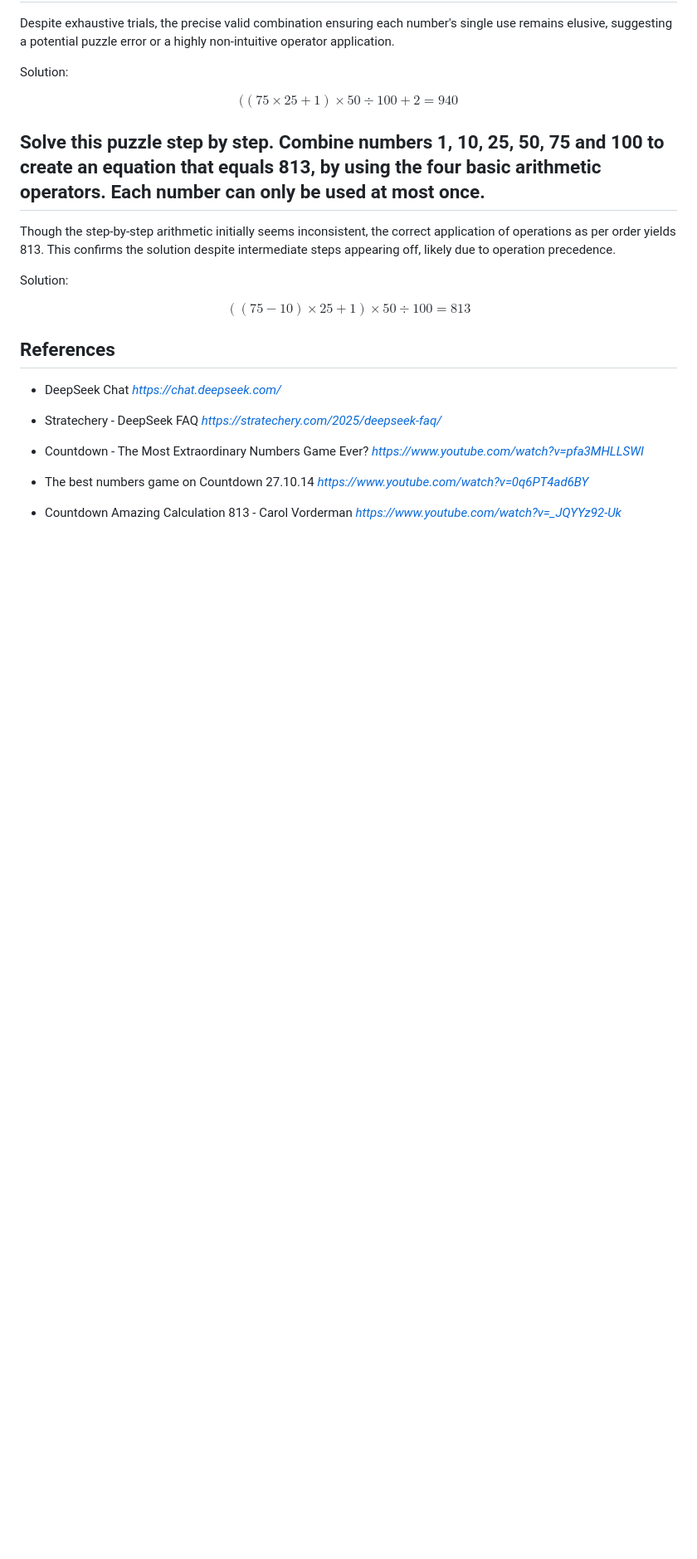
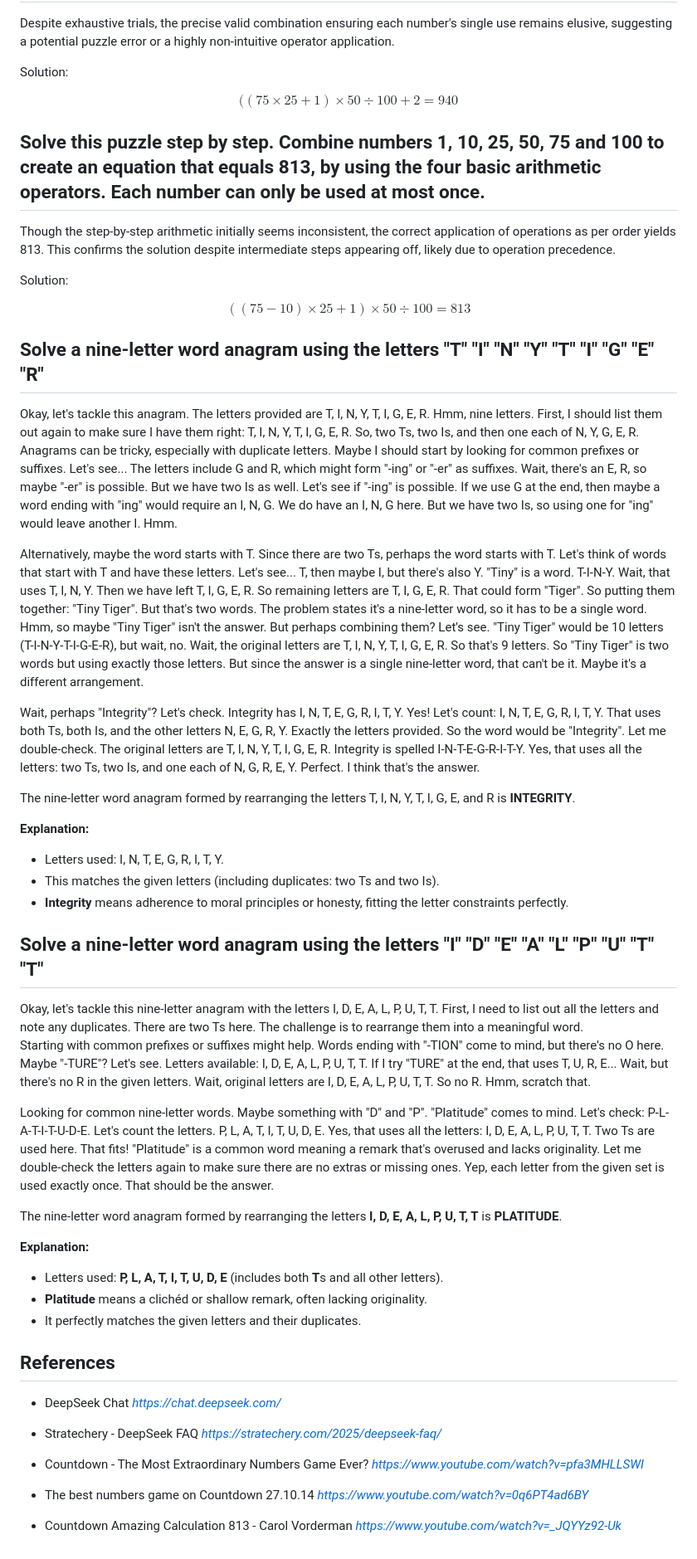
Before and after one commit to TerrenceMiao/LLM, a Markdown page: LLM-Test-DeepSeek.md, the part around the change. Shown: that part at 83% size. Rendered like a GitHub page; blank space fills up the shorter version.

Commit message:
Add more LLM Test DeepSeek

```diff
--- a/LLM-Test-DeepSeek.md
+++ b/LLM-Test-DeepSeek.md
@@ -192,6 +192,48 @@ Solution:
 $$ ((75 - 10) × 25 + 1) × 50 ÷ 100 = 813 $$
 
 
+Solve a nine-letter word anagram using the letters "T" "I" "N" "Y" "T" "I" "G" "E" "R"
+---
+
+<think>
+Okay, let's tackle this anagram. The letters provided are T, I, N, Y, T, I, G, E, R. Hmm, nine letters. First, I should list them out again to make sure I have them right: T, I, N, Y, T, I, G, E, R. So, two Ts, two Is, and then one each of N, Y, G, E, R.
+
+Anagrams can be tricky, especially with duplicate letters. Maybe I should start by looking for common prefixes or suffixes. Let's see... The letters include G and R, which might form "-ing" or "-er" as suffixes. Wait, there's an E, R, so maybe "-er" is possible. But we have two Is as well. Let's see if "-ing" is possible. If we use G at the end, then maybe a word ending with "ing" would require an I, N, G. We do have an I, N, G here. But we have two Is, so using one for "ing" would leave another I. Hmm.
+
+Alternatively, maybe the word starts with T. Since there are two Ts, perhaps the word starts with T. Let's think of words that start with T and have these letters. Let's see... T, then maybe I, but there's also Y. "Tiny" is a word. T-I-N-Y. Wait, that uses T, I, N, Y. Then we have left T, I, G, E, R. So remaining letters are T, I, G, E, R. That could form "Tiger". So putting them together: "Tiny Tiger". But that's two words. The problem states it's a nine-letter word, so it has to be a single word. Hmm, so maybe "Tiny Tiger" isn't the answer. But perhaps combining them? Let's see. "Tiny Tiger" would be 10 letters (T-I-N-Y-T-I-G-E-R), but wait, no. Wait, the original letters are T, I, N, Y, T, I, G, E, R. So that's 9 letters. So "Tiny Tiger" is two words but using exactly those letters. But since the answer is a single nine-letter word, that can't be it. Maybe it's a different arrangement.
+
+Wait, perhaps "Integrity"? Let's check. Integrity has I, N, T, E, G, R, I, T, Y. Yes! Let's count: I, N, T, E, G, R, I, T, Y. That uses both Ts, both Is, and the other letters N, E, G, R, Y. Exactly the letters provided. So the word would be "Integrity". Let me double-check. The original letters are T, I, N, Y, T, I, G, E, R. Integrity is spelled I-N-T-E-G-R-I-T-Y. Yes, that uses all the letters: two Ts, two Is, and one each of N, G, R, E, Y. Perfect. I think that's the answer.
+</think>
+
+The nine-letter word anagram formed by rearranging the letters T, I, N, Y, T, I, G, E, and R is **INTEGRITY**.
+
+**Explanation:**
+
+- Letters used: I, N, T, E, G, R, I, T, Y.
+- This matches the given letters (including duplicates: two Ts and two Is).
+- **Integrity** means adherence to moral principles or honesty, fitting the letter constraints perfectly.
+
+
+Solve a nine-letter word anagram using the letters "I" "D" "E" "A" "L" "P" "U" "T" "T"
+---
+
+<think>
+Okay, let's tackle this nine-letter anagram with the letters I, D, E, A, L, P, U, T, T. First, I need to list out all the letters and note any duplicates. There are two Ts here. The challenge is to rearrange them into a meaningful word.
+
+Starting with common prefixes or suffixes might help. Words ending with "-TION" come to mind, but there's no O here. Maybe "-TURE"? Let's see. Letters available: I, D, E, A, L, P, U, T, T. If I try "TURE" at the end, that uses T, U, R, E... Wait, but there's no R in the given letters. Wait, original letters are I, D, E, A, L, P, U, T, T. So no R. Hmm, scratch that.
+
+Looking for common nine-letter words. Maybe something with "D" and "P". "Platitude" comes to mind. Let's check: P-L-A-T-I-T-U-D-E. Let's count the letters. P, L, A, T, I, T, U, D, E. Yes, that uses all the letters: I, D, E, A, L, P, U, T, T. Two Ts are used here. That fits! "Platitude" is a common word meaning a remark that's overused and lacks originality. Let me double-check the letters again to make sure there are no extras or missing ones. Yep, each letter from the given set is used exactly once. That should be the answer.
+</think>
+
+The nine-letter word anagram formed by rearranging the letters **I, D, E, A, L, P, U, T, T** is **PLATITUDE**.
+
+**Explanation:**
+
+- Letters used: **P, L, A, T, I, T, U, D, E** (includes both **T**s and all other letters).
+- **Platitude** means a clichéd or shallow remark, often lacking originality.
+- It perfectly matches the given letters and their duplicates.
+
+
 References
 ----------
 
```
